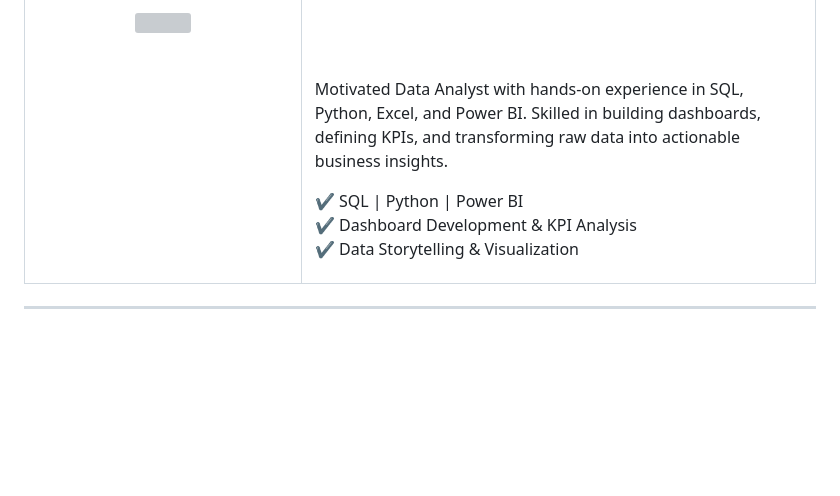
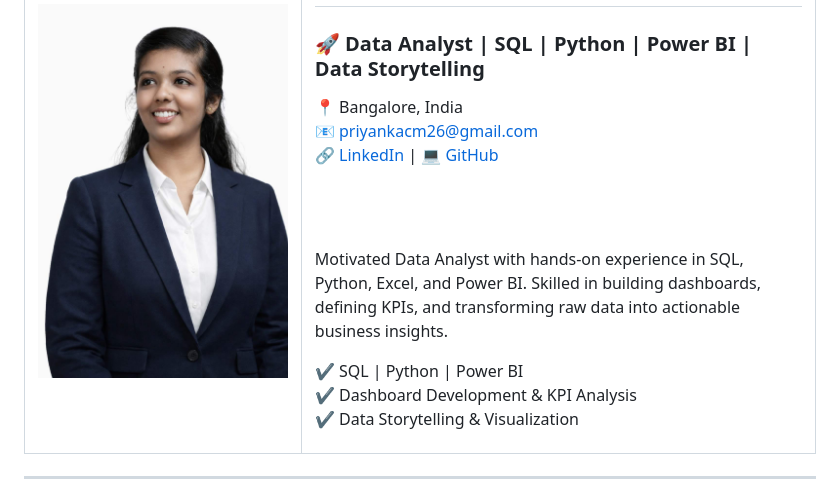
Before and after one commit to priyankacm26-rgb/priyankacm26.github.io, a Markdown page: Readme.md, the part around the change. GitHub-like rendering; blank space fills up the shorter version; grey boxes are pictures that could not be loaded.

```diff
--- a/Readme.md
+++ b/Readme.md
@@ -5,7 +5,7 @@
 
 <td width="35%" align="center">
 
-<img src="pphoto.jpg" width="250" style="border-radius:20px; box-shadow:0px 0px 25px #00BFFF;" />
+<img src="profile.jpg" width="250" style="border-radius:20px; box-shadow:0px 0px 25px #00BFFF;" />
 
 </td>
 
```
